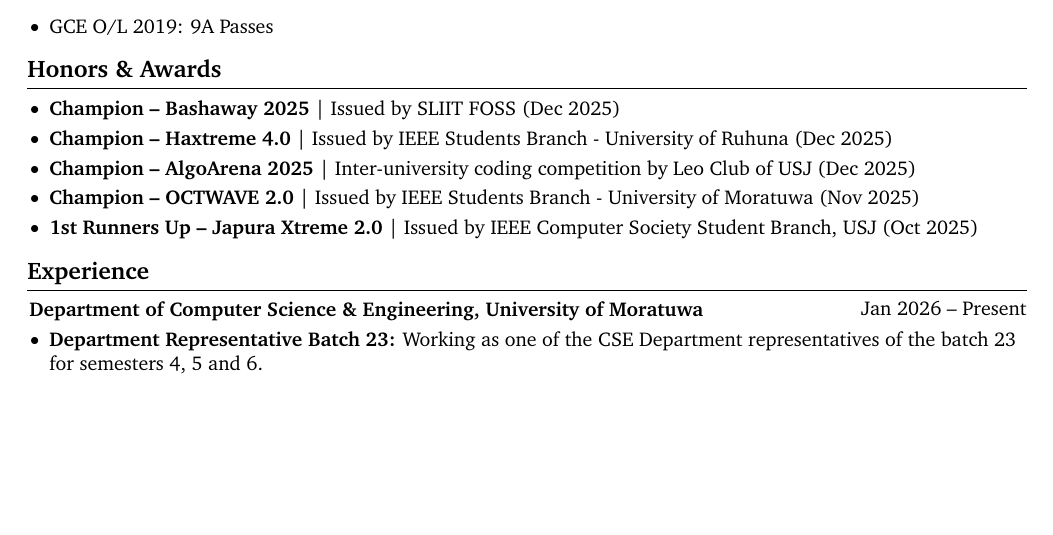
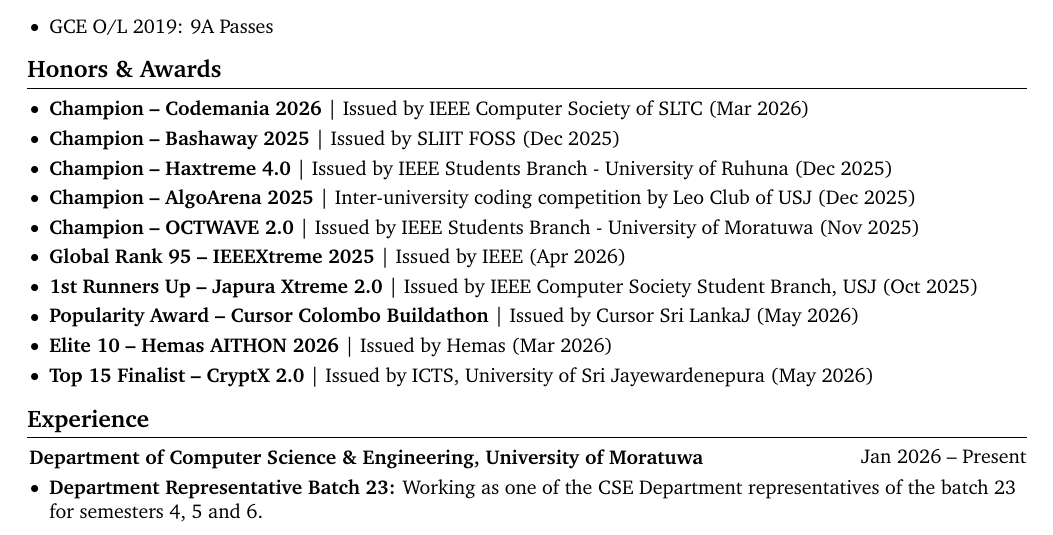
Before and after one commit to SuhasDissa/CV, a LaTeX CV (CV.tex): part of page 1 of 3, cut so that both start at the same text, the shorter picture padded with empty space. Compiled offline with pdfLaTeX.

Commit message:
feat: update achievements

```diff
--- a/CV.tex
+++ b/CV.tex
@@ -164,13 +164,18 @@
   \section{Honors \& Awards}
   \begin{onecolentry}
     \begin{highlights}
+    \item \textbf{Champion -- Codemania 2026} | Issued by IEEE Computer Society of SLTC (Mar 2026)
       \item \textbf{Champion -- Bashaway 2025} | Issued by SLIIT FOSS (Dec 2025)
       \item \textbf{Champion -- Haxtreme 4.0} | Issued by IEEE Students Branch - University
       of Ruhuna (Dec 2025) \item \textbf{Champion -- AlgoArena 2025} | Inter-university
       coding competition by Leo Club of USJ (Dec 2025) \item \textbf{Champion -- OCTWAVE
-      2.0} | Issued by IEEE Students Branch - University of Moratuwa (Nov 2025) \item
-      \textbf{1st Runners Up -- Japura Xtreme 2.0} | Issued by IEEE Computer
+      2.0} | Issued by IEEE Students Branch - University of Moratuwa (Nov 2025)
+      \item \textbf{Global Rank 95 -- IEEEXtreme 2025} | Issued by IEEE (Apr 2026)
+      \item \textbf{1st Runners Up -- Japura Xtreme 2.0} | Issued by IEEE Computer
       Society Student Branch, USJ (Oct 2025)
+    \item  \textbf{Popularity Award -- Cursor Colombo Buildathon} | Issued by Cursor Sri LankaJ (May 2026)
+     \item \textbf{Elite 10 -- Hemas AITHON 2026} | Issued by Hemas (Mar 2026)
+    \item  \textbf{Top 15 Finalist -- CryptX 2.0} | Issued by ICTS, University of Sri Jayewardenepura (May 2026)
     \end{highlights}
   \end{onecolentry}
 
```
